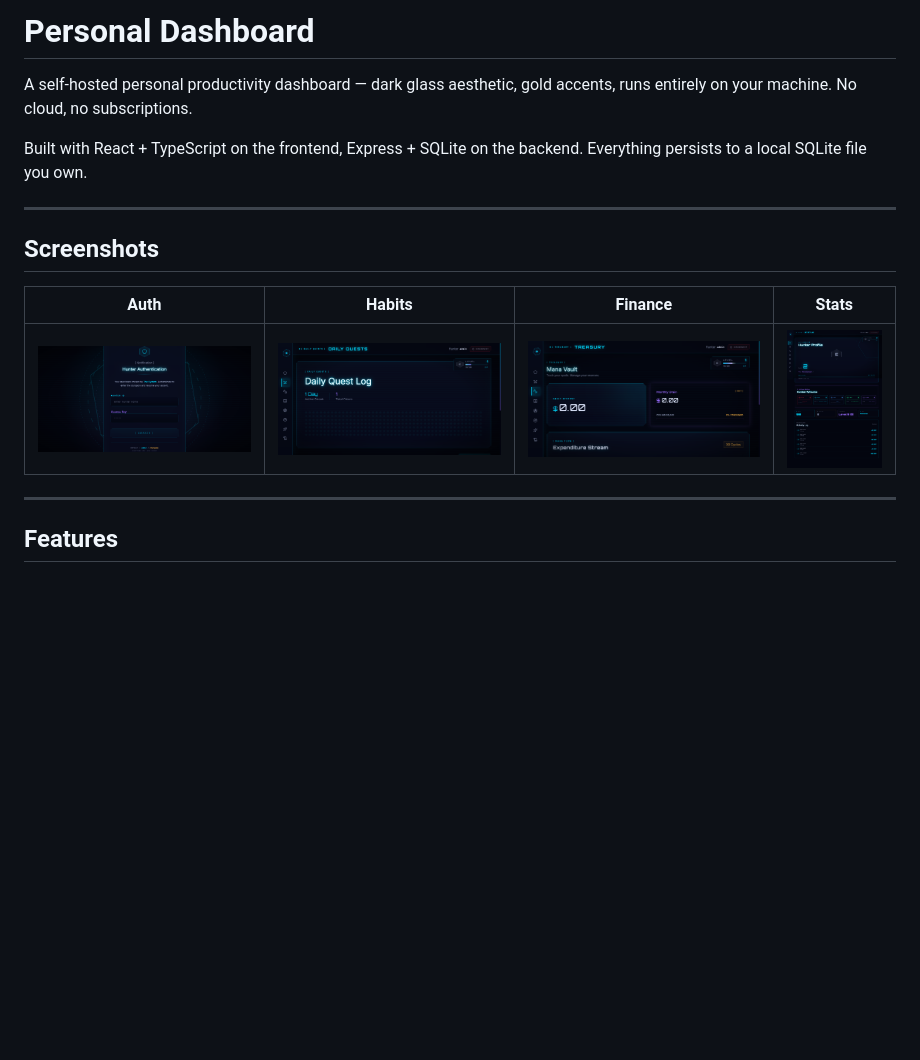
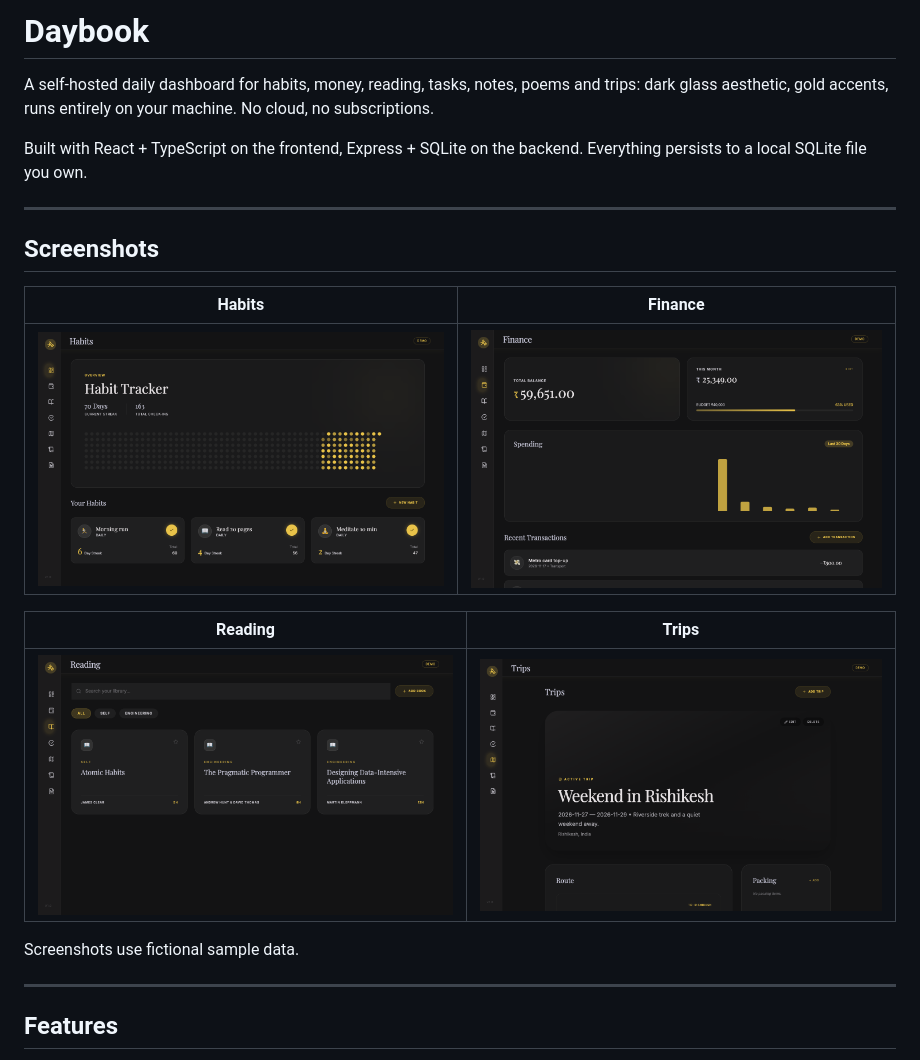
Before and after one commit to abhiishek-sharma/daybook, a Markdown page: README.md, the part around the change. GitHub-like rendering; pictures changed too: docs/screen-auth.png (deleted), docs/screen-finance.png, docs/screen-habits.png; blank space fills up the shorter version.

```diff
--- a/README.md
+++ b/README.md
@@ -1,6 +1,6 @@
-# Personal Dashboard
+# Daybook
 
-A self-hosted personal productivity dashboard — dark glass aesthetic, gold accents, runs entirely on your machine. No cloud, no subscriptions.
+A self-hosted daily dashboard for habits, money, reading, tasks, notes, poems and trips: dark glass aesthetic, gold accents, runs entirely on your machine. No cloud, no subscriptions.
 
 Built with React + TypeScript on the frontend, Express + SQLite on the backend. Everything persists to a local SQLite file you own.
 
@@ -8,9 +8,15 @@ Built with React + TypeScript on the frontend, Express + SQLite on the backend.
 
 ## Screenshots
 
-| Auth | Habits | Finance | Stats |
-|---|---|---|---|
-| ![Login](docs/screen-auth.png) | ![Habits](docs/screen-habits.png) | ![Finance](docs/screen-finance.png) | ![Stats](docs/screen-stats.png) |
+| Habits | Finance |
+|---|---|
+| ![Habits: streaks and a contribution heatmap](docs/screen-habits.png) | ![Finance: balance, monthly budget and spending chart](docs/screen-finance.png) |
+
+| Reading | Trips |
+|---|---|
+| ![Reading: library with genre filters](docs/screen-reading.png) | ![Trips: active trip with route and packing list](docs/screen-trips.png) |
+
+Screenshots use fictional sample data.
 
 ---
 
```
Also changed, not shown: 5 other files.
